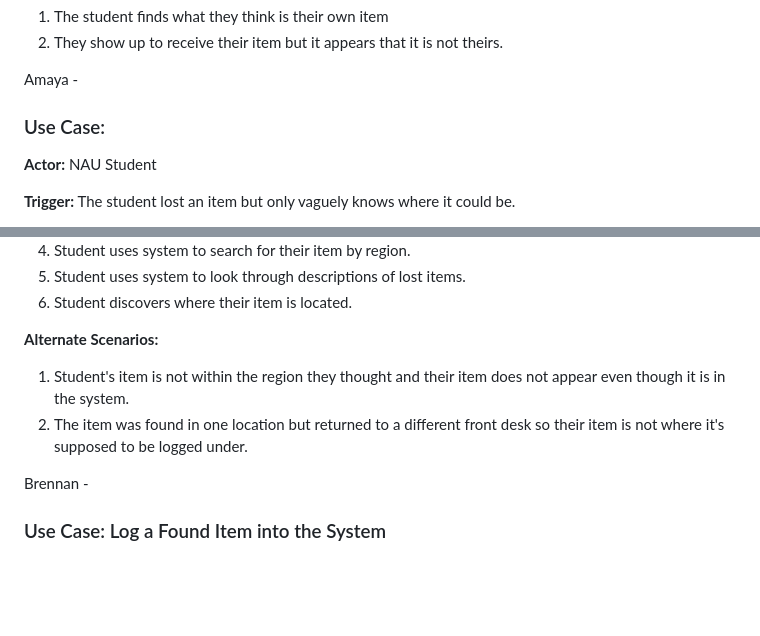
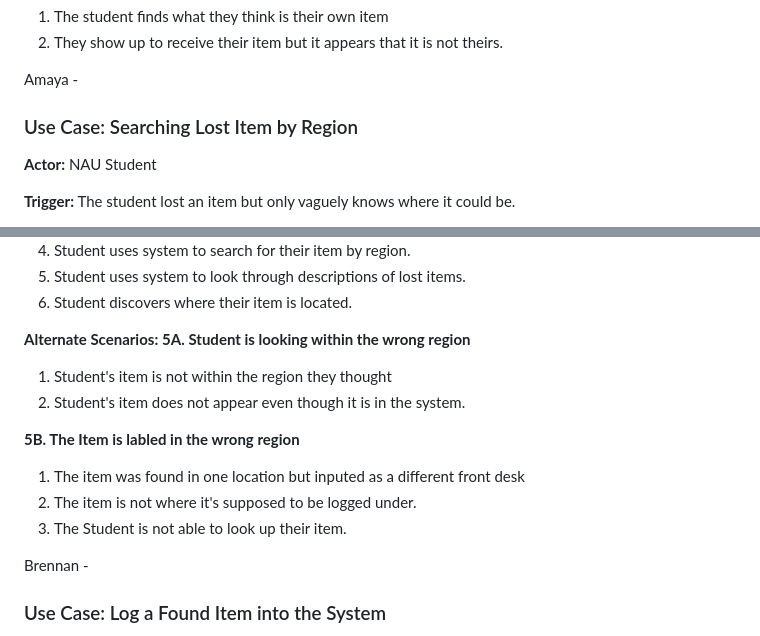
Before and after one commit to bs2863/CS386-Project-LostAndFound, a Markdown page: deliverables/D2.md, 2 parts joined by grey strips. GitHub-like rendering; blank space fills up the shorter version.

Commit message:
Update D2 region search use case

```diff
--- a/deliverables/D2.md
+++ b/deliverables/D2.md
@@ -88,7 +88,7 @@ The claimed item is removed from the database and the student receives their ite
 2. They show up to receive their item but it appears that it is not theirs.
 
 Amaya -
-### Use Case:
+### Use Case: Searching Lost Item by Region
 **Actor:** NAU Student
 
 
@@ -111,8 +111,14 @@ Amaya -
 
 
 **Alternate Scenarios:**
-1. Student's item is not within the region they thought and their item does not appear even though it is in the system.
-2. The item was found in one location but returned to a different front desk so their item is not where it's supposed to be logged under.
+**5A. Student is looking within the wrong region**
+1. Student's item is not within the region they thought
+2. Student's item does not appear even though it is in the system.
+
+**5B. The Item is labled in the wrong region**
+1. The item was found in one location but inputed as a different front desk
+2. The item is not where it's supposed to be logged under.
+3. The Student is not able to look up their item.
 
 
 Brennan -
```
